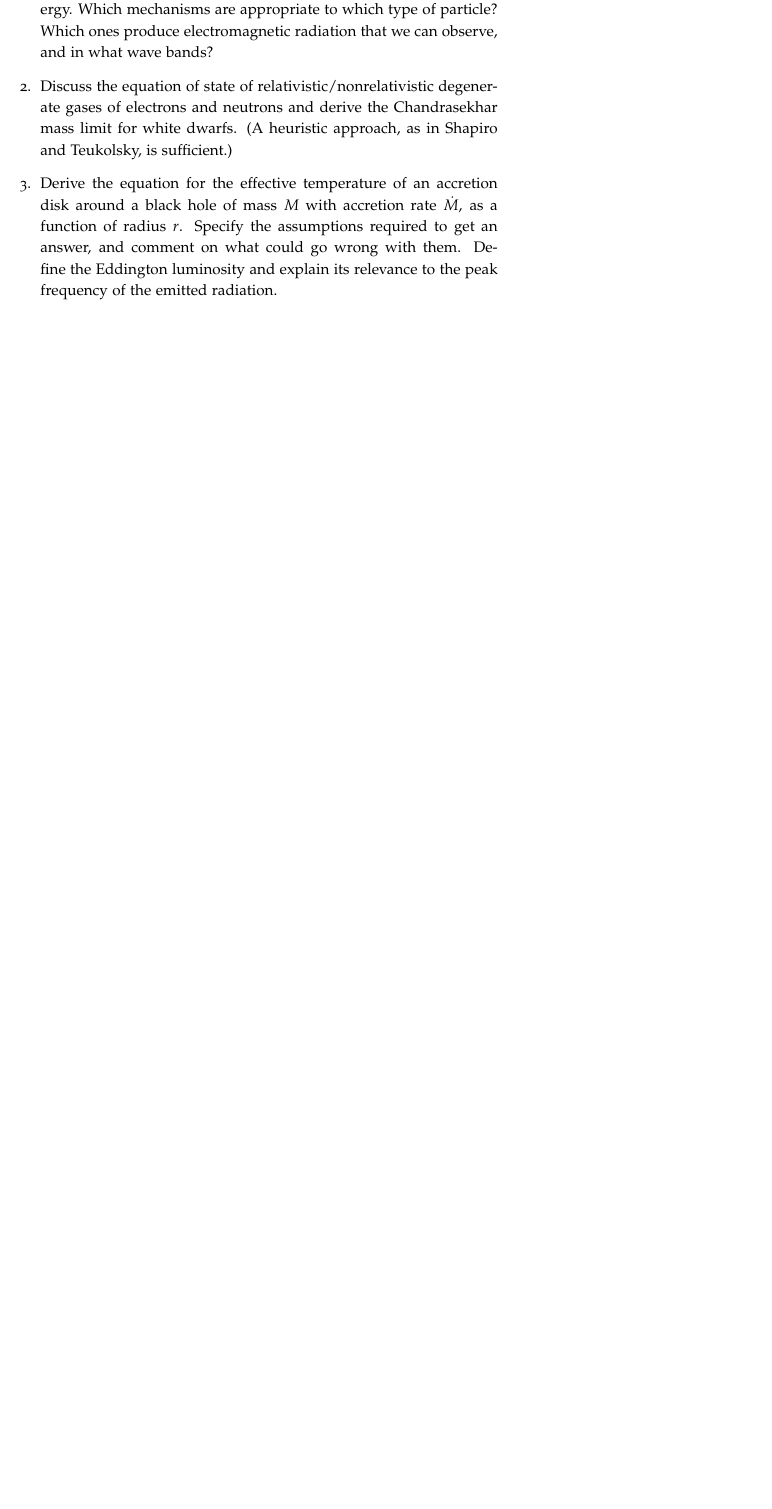
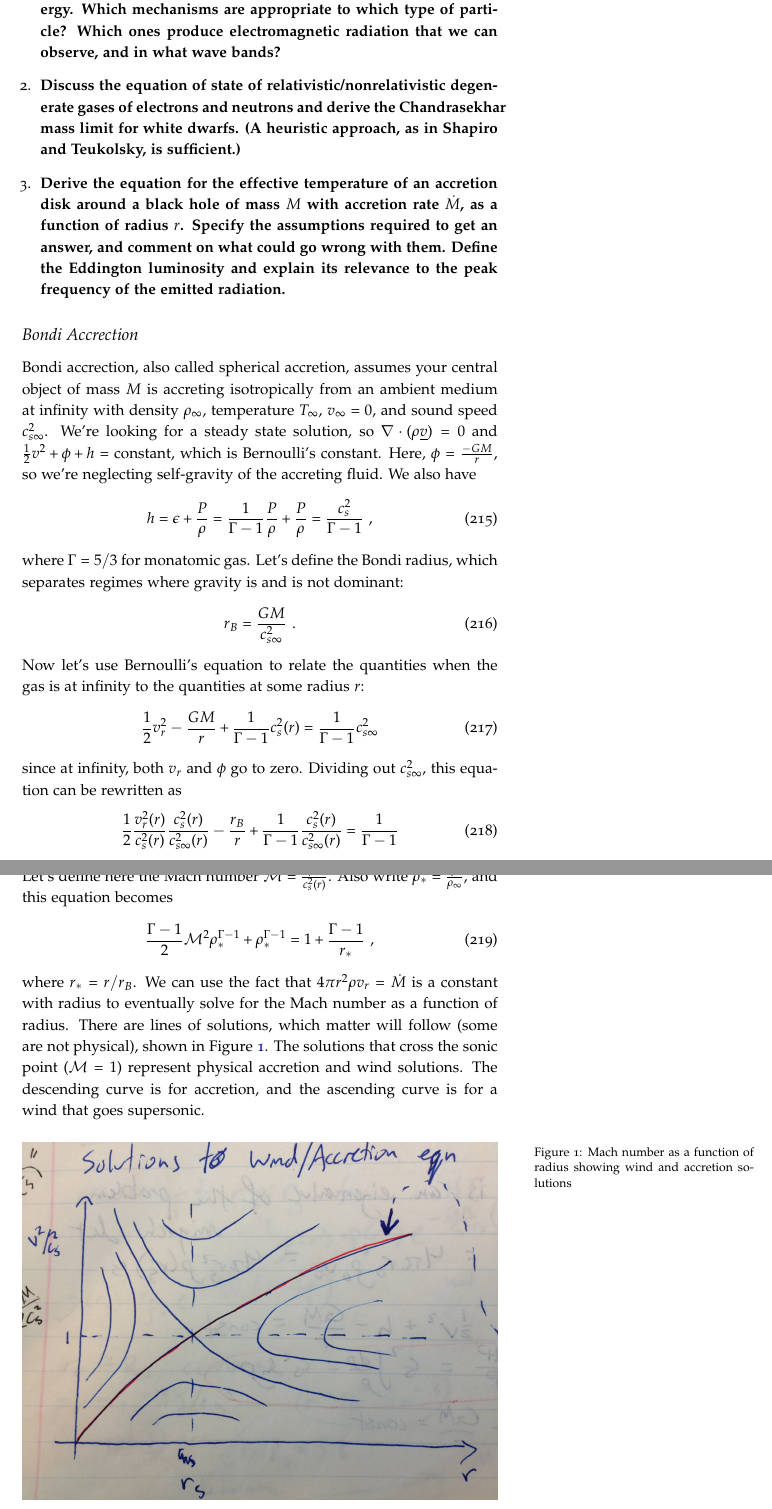
Before and after one commit to mweastwood/QualReview, a LaTeX document (review.tex, which reads highenergy.tex): part of page 70 of 71 before the commit and two parts of pages 70 and 71 of 72 after it, the two joined at a grey line, cut so that both start at the same text, the shorter picture padded with empty space. Compiled offline with pdfLaTeX.

Commit message:
bondi accretion

```diff
--- a/highenergy.tex
+++ b/highenergy.tex
@@ -1,15 +1,46 @@
 \section{High Energy}
 \subsection{Questions}
 \begin{enumerate}
-\item Describe the mechanisms by which cosmic rays gain and lose energy. Which mechanisms
+\item \textbf{Describe the mechanisms by which cosmic rays gain and lose energy. Which mechanisms
       are appropriate to which type of particle? Which ones produce electromagnetic
-      radiation that we can observe, and in what wave bands?
-\item Discuss the equation of state of relativistic/nonrelativistic degenerate gases of electrons
+      radiation that we can observe, and in what wave bands?}
+\item \textbf{Discuss the equation of state of relativistic/nonrelativistic degenerate gases of electrons
       and neutrons and derive the Chandrasekhar mass limit for white dwarfs. (A
-      heuristic approach, as in Shapiro and Teukolsky, is sufficient.)
-\item Derive the equation for the effective temperature of an accretion disk around a
+      heuristic approach, as in Shapiro and Teukolsky, is sufficient.)}
+\item \textbf{Derive the equation for the effective temperature of an accretion disk around a
       black hole of mass $M$ with accretion rate $\dot M$, as a function of radius $r$. Specify the
       assumptions required to get an answer, and comment on what could go wrong with
       them. Define the Eddington luminosity and explain its relevance to the peak frequency
-      of the emitted radiation.
+      of the emitted radiation.}
 \end{enumerate}
+
+\subsection{Bondi Accrection}
+
+Bondi accrection, also called spherical accretion, assumes your central object of mass $M$ is accreting isotropically from an ambient medium at infinity with density $\rho_\infty$, temperature $T_\infty$, $v_\infty = 0$, and sound speed $c_{s\infty}^2$. We're looking for a steady state solution, so $\nabla \cdot (\rho \underline{v}) = 0$ and $\frac{1}{2} v^2 + \phi + h = {\rm constant}$, which is Bernoulli's constant. Here, $\phi = \frac{-G M}{r}$, so we're neglecting self-gravity of the accreting fluid. We also have
+\begin{equation}
+h = \epsilon + \frac{P}{\rho} = \frac{1}{\Gamma - 1}\frac{P}{\rho} + \frac{P}{\rho} = \frac{c_s^2}{\Gamma - 1}\,\, ,
+\end{equation}
+where $\Gamma = 5/3$ for monatomic gas. Let's define the Bondi radius, which separates regimes where gravity is and is not dominant:
+\begin{equation}
+r_B = \frac{G M}{c_{s \infty}^2} \,\,.
+\end{equation}
+Now let's use Bernoulli's equation to relate the quantities when the gas is at infinity to the quantities at some radius $r$:
+\begin{equation}
+\frac{1}{2} v_r^2 - \frac{G M}{r} + \frac{1}{\Gamma - 1} c_s^2(r) = \frac{1}{\Gamma - 1} c_{s \infty}^2
+\end{equation}
+since at infinity, both $v_r$ and $\phi$ go to zero. Dividing out $c_{s \infty}^2$, this equation can be rewritten as
+\begin{equation}
+\frac{1}{2}\frac{v_r^2(r)}{c_s^2(r)}\frac{c_s^2(r)}{c_{s \infty}^2(r)} - \frac{r_B}{r} + \frac{1}{\Gamma - 1}\frac{c_s^2(r)}{c_{s \infty}^2(r)} = \frac{1}{\Gamma - 1}
+\end{equation}
+Let's define here the Mach number $\mathcal{M} = \frac{v_r^2(r)}{c_s^2(r)}$. Also write $\rho_* = \frac{\rho}{\rho_\infty}$, and this equation becomes
+\begin{equation}
+\frac{\Gamma - 1}{2}\mathcal{M}^2 \rho_*^{\Gamma - 1} + \rho_*^{\Gamma - 1} = 1 + \frac{\Gamma - 1}{r_*}\,\, ,
+\end{equation}
+where $r_* = r/r_B$. We can use the fact that $4 \pi r^2 \rho v_r = \dot{M}$ is a constant with radius to eventually solve for the Mach number as a function of radius. There are lines of solutions, which matter will follow (some are not physical), shown in Figure \ref{f:mach}. The solutions that cross the sonic point ($\mathcal{M} = 1$) represent physical accretion and wind solutions. The descending curve is for accretion, and the ascending curve is for a wind that goes supersonic.
+
+\begin{figure}[!h]
+\begin{center}
+\includegraphics[width=\textwidth]{mach.jpg}
+\caption{Mach number as a function of radius showing wind and accretion solutions \label{f:mach}}
+\end{center}
+\end{figure}
```
Also changed, not shown: mach.jpg (added), highenergy.tex (6 more changed lines).
